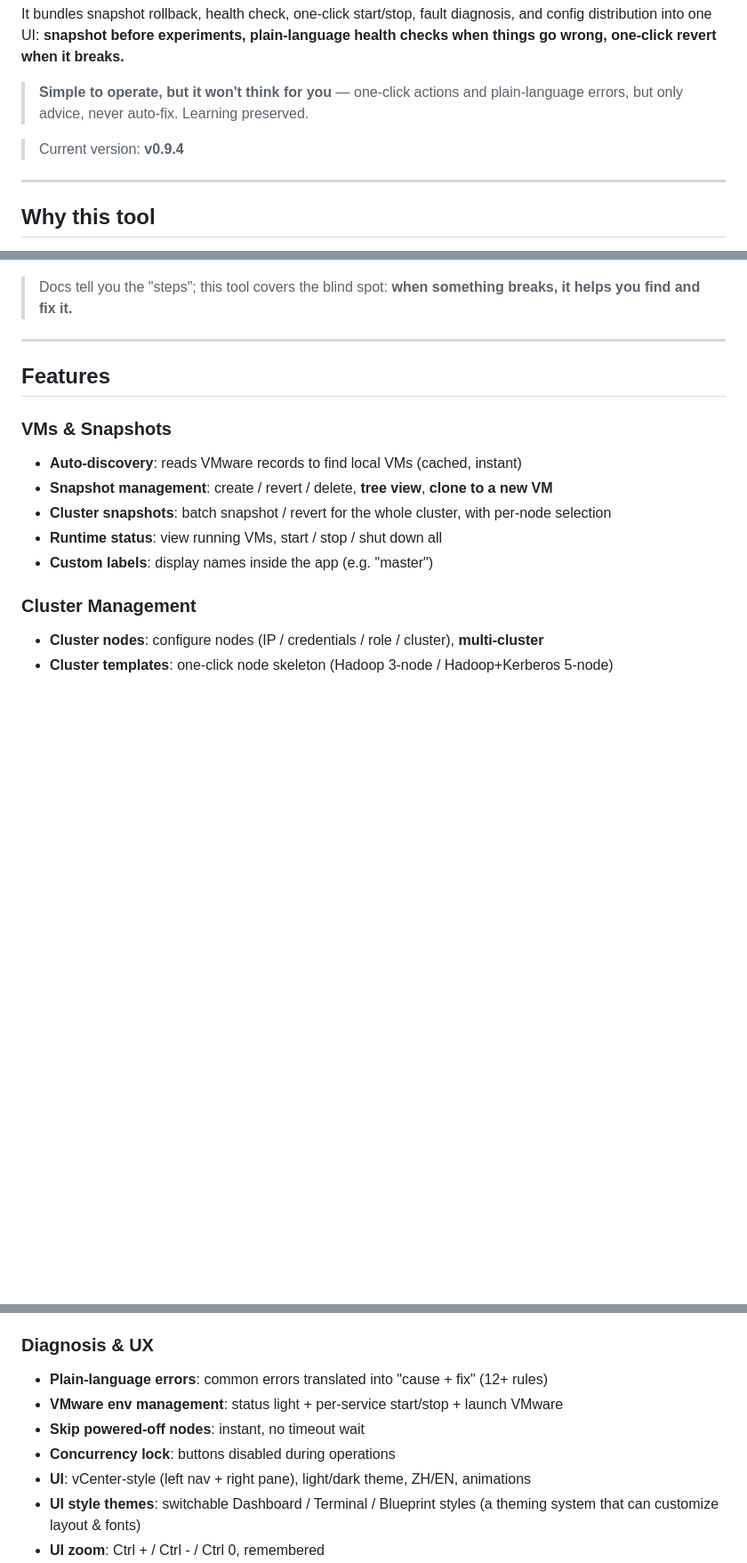
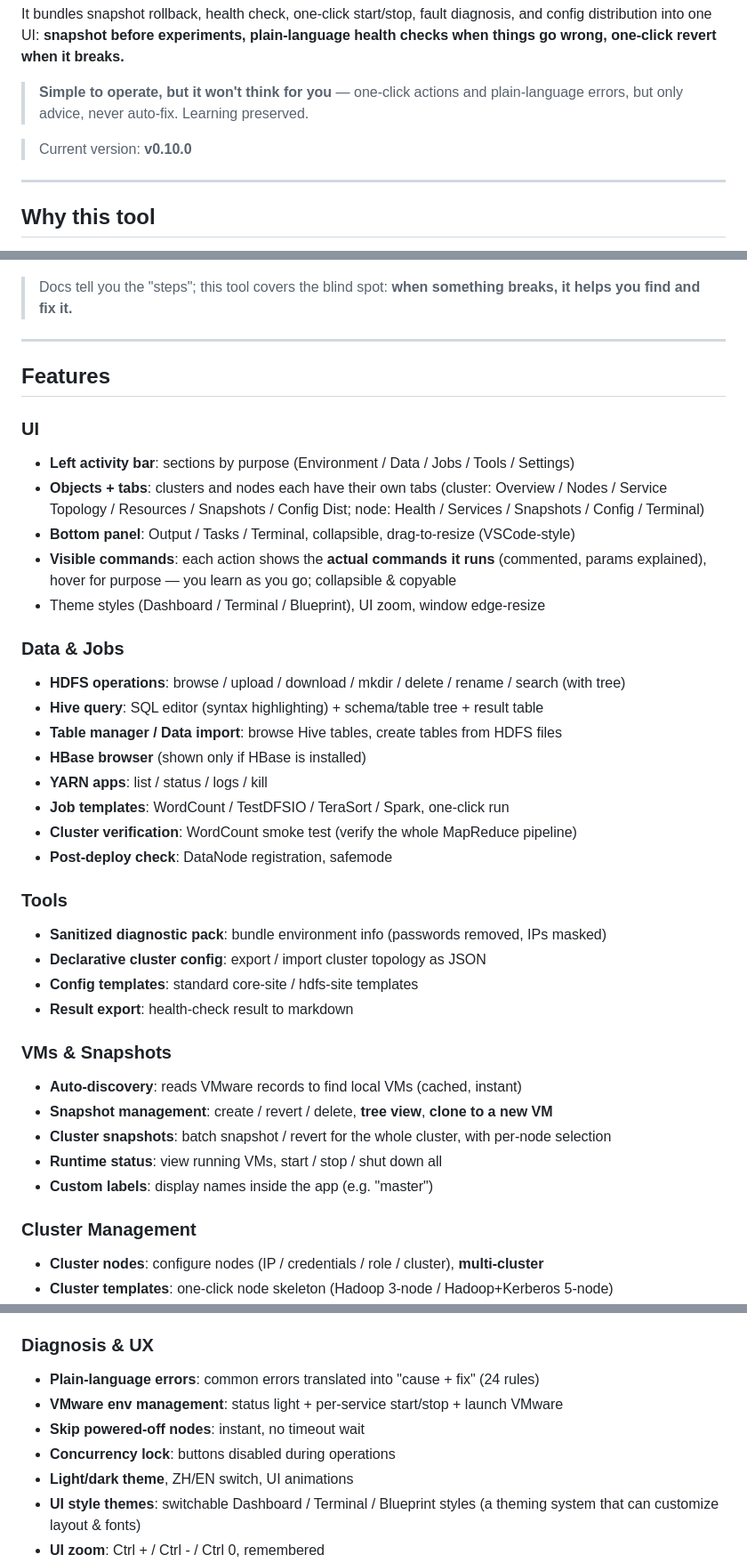
Before and after one commit to ZiJiangel/checkpoint, a Markdown page: README.en.md, 3 parts joined by grey strips. Shown at 89% size. Drawn GitHub-style; blank space fills up the shorter version.

Commit message:
docs: README 去内部黑话(B+方案等)+对齐v0.10.0(中英)

```diff
--- a/README.en.md
+++ b/README.en.md
@@ -6,7 +6,7 @@ It bundles snapshot rollback, health check, one-click start/stop, fault diagnosi
 
 > **Simple to operate, but it won't think for you** — one-click actions and plain-language errors, but only advice, never auto-fix. Learning preserved.
 
-> Current version: **v0.9.4**
+> Current version: **v0.10.0**
 
 ---
 
@@ -27,6 +27,29 @@ Enterprise cluster-management tools (built for server ops) are too heavy; genera
 
 ## Features
 
+### UI
+- **Left activity bar**: sections by purpose (Environment / Data / Jobs / Tools / Settings)
+- **Objects + tabs**: clusters and nodes each have their own tabs (cluster: Overview / Nodes / Service Topology / Resources / Snapshots / Config Dist; node: Health / Services / Snapshots / Config / Terminal)
+- **Bottom panel**: Output / Tasks / Terminal, collapsible, drag-to-resize (VSCode-style)
+- **Visible commands**: each action shows the **actual commands it runs** (commented, params explained), hover for purpose — you learn as you go; collapsible & copyable
+- Theme styles (Dashboard / Terminal / Blueprint), UI zoom, window edge-resize
+
+### Data & Jobs
+- **HDFS operations**: browse / upload / download / mkdir / delete / rename / search (with tree)
+- **Hive query**: SQL editor (syntax highlighting) + schema/table tree + result table
+- **Table manager / Data import**: browse Hive tables, create tables from HDFS files
+- **HBase browser** (shown only if HBase is installed)
+- **YARN apps**: list / status / logs / kill
+- **Job templates**: WordCount / TestDFSIO / TeraSort / Spark, one-click run
+- **Cluster verification**: WordCount smoke test (verify the whole MapReduce pipeline)
+- **Post-deploy check**: DataNode registration, safemode
+
+### Tools
+- **Sanitized diagnostic pack**: bundle environment info (passwords removed, IPs masked)
+- **Declarative cluster config**: export / import cluster topology as JSON
+- **Config templates**: standard core-site / hdfs-site templates
+- **Result export**: health-check result to markdown
+
 ### VMs & Snapshots
 - **Auto-discovery**: reads VMware records to find local VMs (cached, instant)
 - **Snapshot management**: create / revert / delete, **tree view**, **clone to a new VM**
@@ -43,11 +66,11 @@ Enterprise cluster-management tools (built for server ops) are too heavy; genera
 - **Config distribution**: scan master config dirs, rsync to workers (per-node root supported)
 
 ### Diagnosis & UX
-- **Plain-language errors**: common errors translated into "cause + fix" (12+ rules)
+- **Plain-language errors**: common errors translated into "cause + fix" (24 rules)
 - **VMware env management**: status light + per-service start/stop + launch VMware
 - **Skip powered-off nodes**: instant, no timeout wait
 - **Concurrency lock**: buttons disabled during operations
-- **UI**: vCenter-style (left nav + right pane), light/dark theme, ZH/EN, animations
+- **Light/dark theme**, ZH/EN switch, UI animations
 - **UI style themes**: switchable Dashboard / Terminal / Blueprint styles (a theming system that can customize layout & fonts)
 - **UI zoom**: Ctrl + / Ctrl - / Ctrl 0, remembered
 - **Frameless window edge-resize**: drag window edges to resize
```
Also changed, not shown: other parts of README.en.md (+2 -1 lines), README.md (+25 -24 lines).
